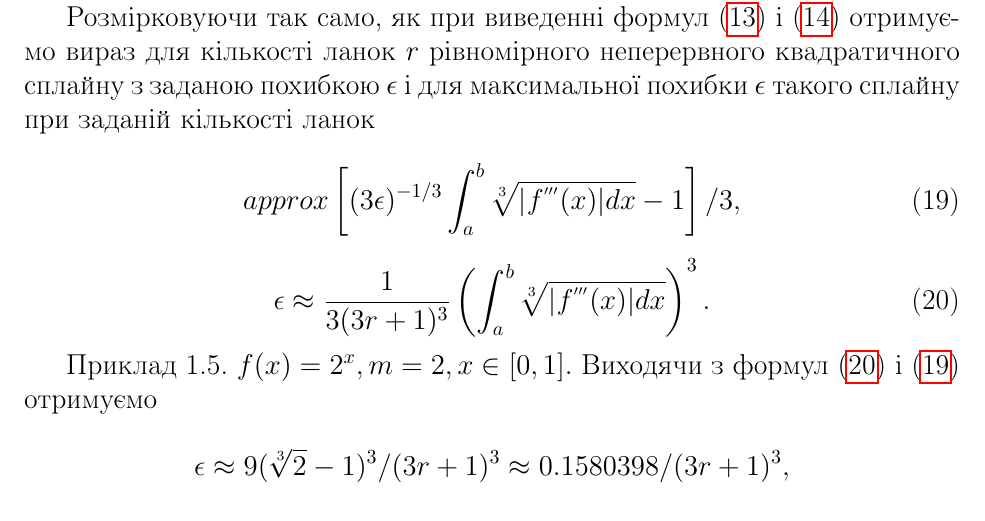
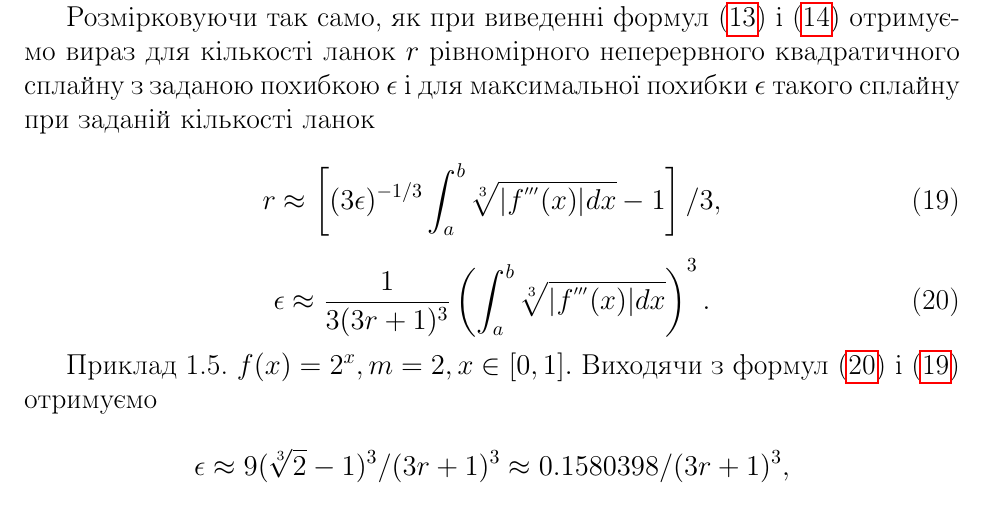
Before and after one commit to blevantovych/diplom-text-2, a LaTeX thesis (diplom_translated.tex): part of page 12 of 16 before the commit and part of page 11 of 15 after it, cut so that both start at the same text. Compiled offline with pdfLaTeX.

Commit message:
small fixes

```diff
--- a/diplom_translated.tex
+++ b/diplom_translated.tex
@@ -344,7 +344,7 @@ $$h = z_2 - z_0 = h_1 + h_2 = 3 \sqrt[3]{3 |\mu / f^{'''}(z_1)|}.$$ Так як
 Розмірковуючи так само, як при виведенні формул (\ref{eq:formula26}) і (\ref{eq:formula27}) отримуємо вираз для кількості ланок $r$ рівномірного неперервного квадратичного сплайну з заданою похибкою $\epsilon$ і для максимальної похибки $\epsilon$ такого сплайну при заданій кількості ланок
 
 \begin{equation}\label{eq:formula212}
-    approx \left[  (3\epsilon)^{-1/3} \int_a^b \sqrt[3]{|f^{'''}(x)| dx} - 1   \right] / 3 ,
+    r \approx \left[  (3\epsilon)^{-1/3} \int_a^b \sqrt[3]{|f^{'''}(x)| dx} - 1   \right] / 3 ,
 \end{equation}
 
 \begin{equation}\label{eq:formula213}
```
Also changed, not shown: diplom_translated.tex (4 more changed lines).
